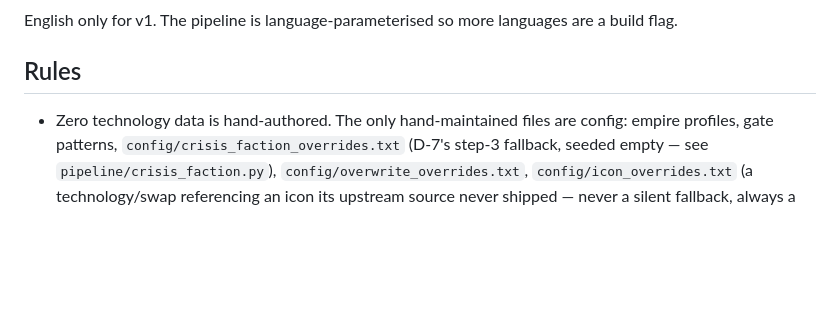
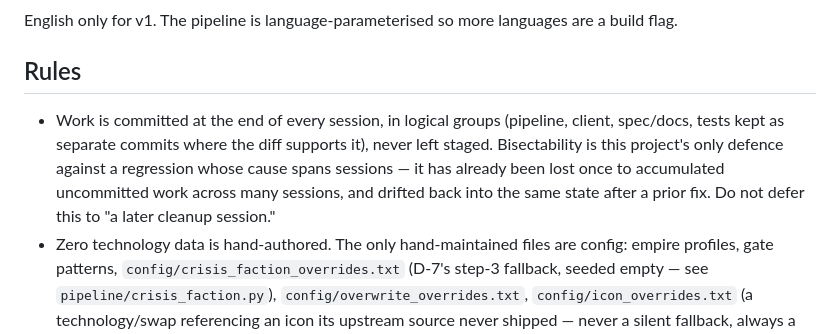
Before and after one commit to Tempest113/Gigastructural-Engineering-Tech-Tree, a Markdown page: CLAUDE.md, the part around the change. GitHub-like rendering; blank space fills up the shorter version.

Commit message:
Add standing instruction: commit at the end of every session, in logical groups
Bisectability has already been lost once to accumulated uncommitted work, and drifted
back after a prior fix. Codifying it as a Rule rather than trusting it to recur as habit.

```diff
--- a/CLAUDE.md
+++ b/CLAUDE.md
@@ -779,6 +779,12 @@ English only for v1. The pipeline is language-parameterised so more languages ar
 
 ## Rules
 
+- Work is committed at the end of every session, in logical groups (pipeline, client,
+  spec/docs, tests kept as separate commits where the diff supports it), never left staged.
+  Bisectability is this project's only defence against a regression whose cause spans
+  sessions — it has already been lost once to accumulated uncommitted work across many
+  sessions, and drifted back into the same state after a prior fix. Do not defer this to "a
+  later cleanup session."
 - Zero technology data is hand-authored. The only hand-maintained files are config: empire
   profiles, gate patterns, `config/crisis_faction_overrides.txt` (D-7's step-3 fallback, seeded
   empty — see `pipeline/crisis_faction.py`), `config/overwrite_overrides.txt`,
```
